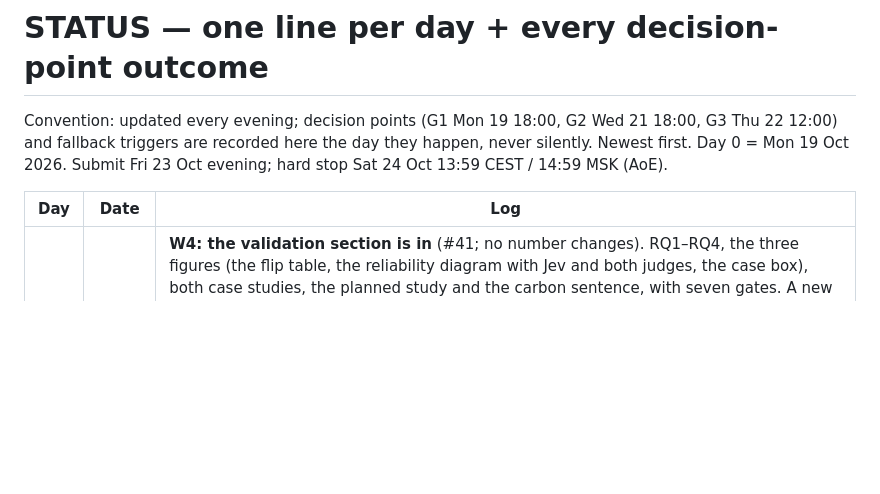
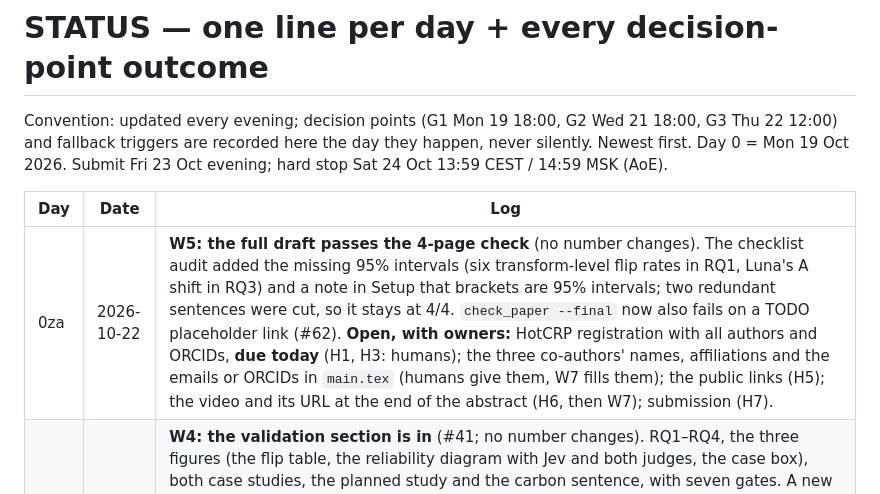
Before and after one commit to Token-Waste-Group/gate-probe, a Markdown page: STATUS.md, the part around the change. Rendered like a GitHub page; blank space fills up the shorter version.

Commit message:
STATUS: W5, the full draft at 4 pages, and what is left with owners
Co-Authored-By: Claude Opus 5.5 <noreply@anthropic.com>
Claude-Session: https://claude.ai/code/session_01QyZ4ZbdLNamukYaLWLGiAZ

```diff
--- a/STATUS.md
+++ b/STATUS.md
@@ -7,6 +7,7 @@ Oct evening; hard stop Sat 24 Oct 13:59 CEST / 14:59 MSK (AoE).
 
 | Day | Date | Log |
 |-----|------------|-----|
+| 0za | 2026-10-22 | **W5: the full draft passes the 4-page check** (no number changes). The checklist audit added the missing 95% intervals (six transform-level flip rates in RQ1, Luna's A shift in RQ3) and a note in Setup that brackets are 95% intervals; two redundant sentences were cut, so it stays at 4/4. `check_paper --final` now also fails on a TODO placeholder link (#62). **Open, with owners:** HotCRP registration with all authors and ORCIDs, **due today** (H1, H3: humans); the three co-authors' names, affiliations and the emails or ORCIDs in `main.tex` (humans give them, W7 fills them); the public links (H5); the video and its URL at the end of the abstract (H6, then W7); submission (H7). |
 | 0z | 2026-10-22 | **W4: the validation section is in** (#41; no number changes). RQ1–RQ4, the three figures (the flip table, the reliability diagram with Jev and both judges, the case box), both case studies, the planned study and the carbon sentence, with seven gates. A new Calibration paragraph gives the labels (two labelers, κ 0.93; the third, unaided, agrees with the Claude-assisted one on all 60) and ECE from 0.04 (pplx) to 0.11 (Jev), 0.26 for the rule set. To fit the figure: its legend moved inside the plot with short names (n is in the caption), the plot is shorter, and three sentences that repeated a caption or the Threats paragraph went. 4/4 pages, zero slack; `--final` still fails on the H5 links \todo. |
 | 0y | 2026-10-22 | **A third labeler, and Gemma in the reliability diagram** (humans, 2026-10-22; no number changes). `probes/labels-aidar.jsonl` (labeler `aidar`, 60 labels, 31 allow, 29 deny) was made **without** Claude's cheat sheet (human, 2026-10-22). It agrees with stas on 60 of 60 (κ 1.00) and with srg on 58 of 60 (κ 0.93); the two it differs from srg on are the two stas/srg ties, p0048 and p0271, where aidar chose allow. So two independent labelers agree with the Claude-assisted one on every probe they both decide. R7b's input stays the majority of `probes/labels.jsonl` (stas and srg, 58 probes): results closed at 12:00, and aidar's file is not in it. The reliability diagram (`paper/figures/reliability.tex`) now shows the Gemma judge next to Jev and the Claude judge: ECE 0.07 [0.02, 0.14] on 58 probes, in two bins only (p near 0 or 1; four deny-labeled probes sit at p ≈ 0). |
 | 0x | 2026-10-22 | **R7b done: the calibration tables** in `results/r7b-calibration/` (written 11:49, before results close at 12:00). Labels: the majority of `probes/labels.jsonl` (stas and srg), so 58 probes; the two tied ones are left out (docs/LABELING.md). The Claude judge has 54 of them: it refused on all three repeats of p0278, p0279, p0281 and p0282, all labeled deny, so they have no p_block and drop out of its ECE. ECE (10 equal-width bins, 10,000-resample bootstrap 95%): pplx 0.039 [0.017, 0.067], drex 0.056 [0.017, 0.108], Gemma judge 0.069 [0.017, 0.138], Claude judge 0.077 [0.048, 0.113], Luna 0.106 [0.046, 0.179], Jev 0.106 [0.070, 0.166], rules 0.259 [0.155, 0.379]. Same 14 runs and command as X2; the other 11 tables equal `results/x2-seven-gates/` byte for byte. `probes/labels-aidar.jsonl` (a third labeler, committed separately to main) is not in `labels.jsonl`, so it is not used here: the humans' call. Still to come: the figure (#47), which changes no number. |
```
